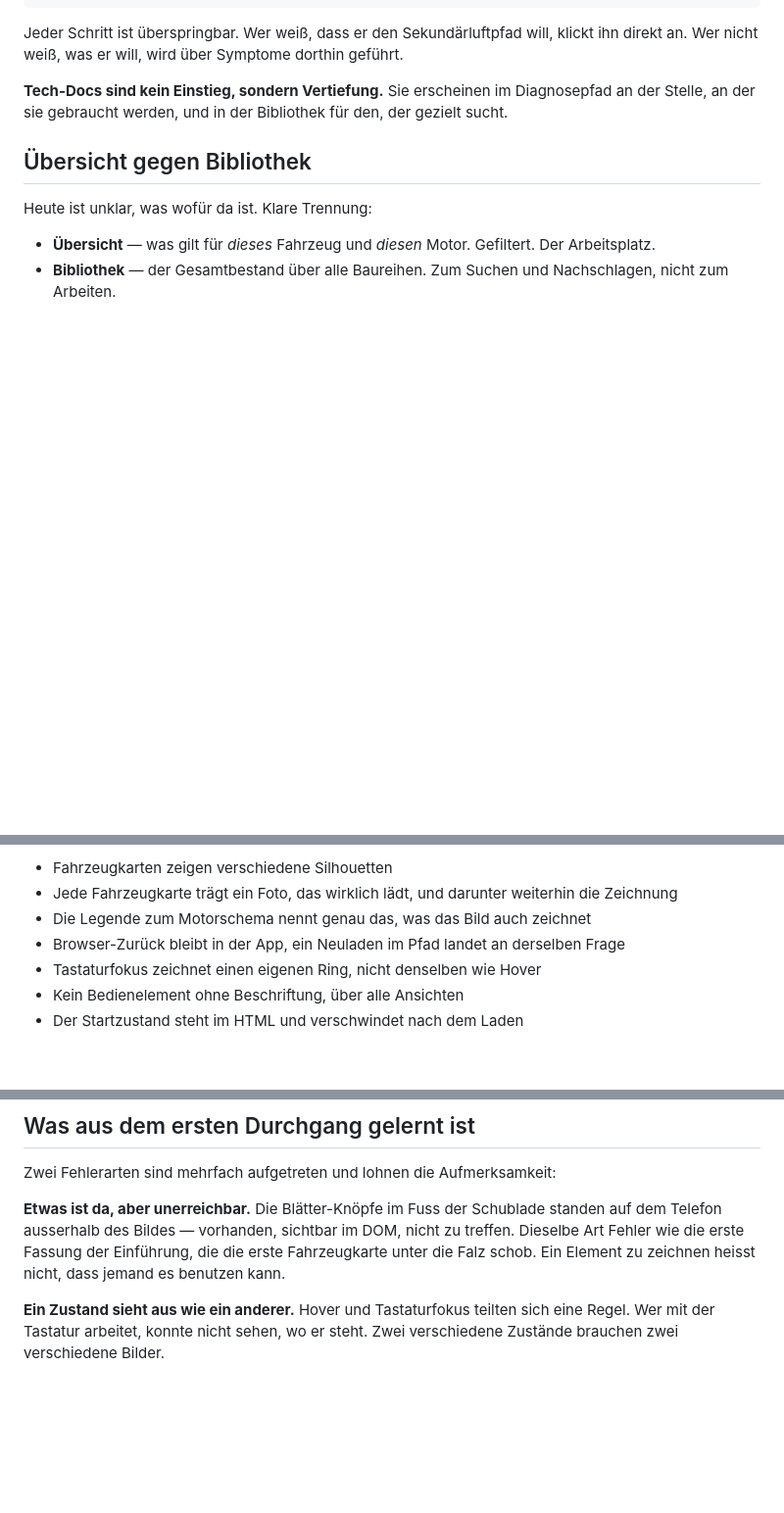
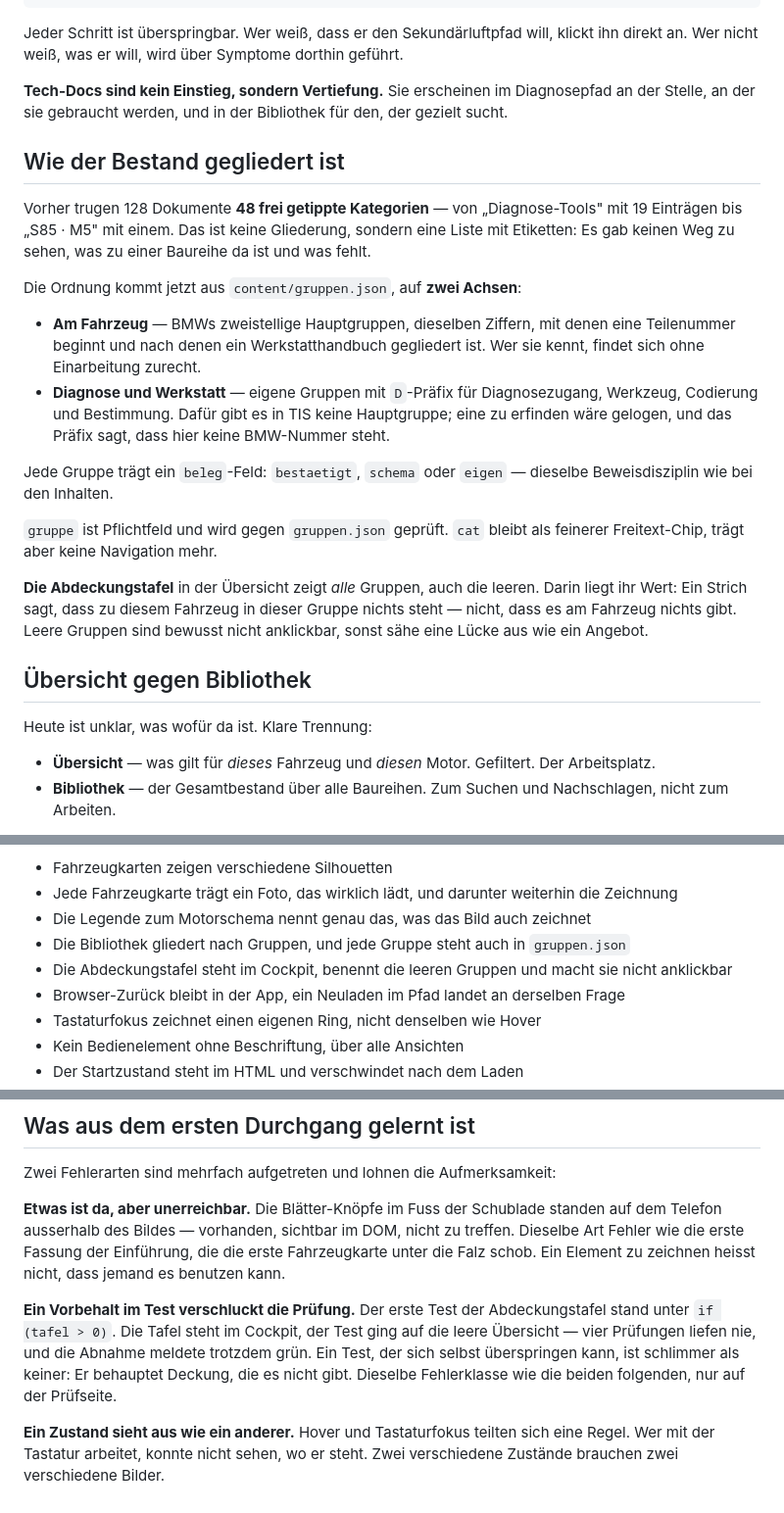
Before and after one commit to tagmbh/diag4free, a Markdown page: docs/UI-KONZEPT.md, 3 parts joined by grey strips. Shown at 98% size. Rendered like a GitHub page; blank space fills up the shorter version.

```diff
--- a/docs/UI-KONZEPT.md
+++ b/docs/UI-KONZEPT.md
@@ -40,6 +40,35 @@ Symptome dorthin geführt.
 **Tech-Docs sind kein Einstieg, sondern Vertiefung.** Sie erscheinen im
 Diagnosepfad an der Stelle, an der sie gebraucht werden, und in der
 Bibliothek für den, der gezielt sucht.
+
+## Wie der Bestand gegliedert ist
+
+Vorher trugen 128 Dokumente **48 frei getippte Kategorien** — von
+„Diagnose-Tools" mit 19 Einträgen bis „S85 · M5" mit einem. Das ist keine
+Gliederung, sondern eine Liste mit Etiketten: Es gab keinen Weg zu sehen,
+was zu einer Baureihe da ist und was fehlt.
+
+Die Ordnung kommt jetzt aus `content/gruppen.json`, auf **zwei Achsen**:
+
+- **Am Fahrzeug** — BMWs zweistellige Hauptgruppen, dieselben Ziffern, mit
+  denen eine Teilenummer beginnt und nach denen ein Werkstatthandbuch
+  gegliedert ist. Wer sie kennt, findet sich ohne Einarbeitung zurecht.
+- **Diagnose und Werkstatt** — eigene Gruppen mit `D`-Präfix für
+  Diagnosezugang, Werkzeug, Codierung und Bestimmung. Dafür gibt es in TIS
+  keine Hauptgruppe; eine zu erfinden wäre gelogen, und das Präfix sagt,
+  dass hier keine BMW-Nummer steht.
+
+Jede Gruppe trägt ein `beleg`-Feld: `bestaetigt`, `schema` oder `eigen` —
+dieselbe Beweisdisziplin wie bei den Inhalten.
+
+`gruppe` ist Pflichtfeld und wird gegen `gruppen.json` geprüft. `cat` bleibt
+als feinerer Freitext-Chip, trägt aber keine Navigation mehr.
+
+**Die Abdeckungstafel** in der Übersicht zeigt *alle* Gruppen, auch die
+leeren. Darin liegt ihr Wert: Ein Strich sagt, dass zu diesem Fahrzeug in
+dieser Gruppe nichts steht — nicht, dass es am Fahrzeug nichts gibt. Leere
+Gruppen sind bewusst nicht anklickbar, sonst sähe eine Lücke aus wie ein
+Angebot.
 
 ## Übersicht gegen Bibliothek
 
@@ -145,6 +174,10 @@ Was die Abnahme inzwischen festhält, damit es nicht zurückfällt:
 - Jede Fahrzeugkarte trägt ein Foto, das wirklich lädt, und darunter
   weiterhin die Zeichnung
 - Die Legende zum Motorschema nennt genau das, was das Bild auch zeichnet
+- Die Bibliothek gliedert nach Gruppen, und jede Gruppe steht auch in
+  `gruppen.json`
+- Die Abdeckungstafel steht im Cockpit, benennt die leeren Gruppen und
+  macht sie nicht anklickbar
 - Browser-Zurück bleibt in der App, ein Neuladen im Pfad landet an
   derselben Frage
 - Tastaturfokus zeichnet einen eigenen Ring, nicht denselben wie Hover
@@ -163,6 +196,13 @@ sichtbar im DOM, nicht zu treffen. Dieselbe Art Fehler wie die erste
 Fassung der Einführung, die die erste Fahrzeugkarte unter die Falz schob.
 Ein Element zu zeichnen heisst nicht, dass jemand es benutzen kann.
 
+**Ein Vorbehalt im Test verschluckt die Prüfung.** Der erste Test der
+Abdeckungstafel stand unter `if (tafel > 0)`. Die Tafel steht im Cockpit,
+der Test ging auf die leere Übersicht — vier Prüfungen liefen nie, und die
+Abnahme meldete trotzdem grün. Ein Test, der sich selbst überspringen kann,
+ist schlimmer als keiner: Er behauptet Deckung, die es nicht gibt. Dieselbe
+Fehlerklasse wie die beiden folgenden, nur auf der Prüfseite.
+
 **Ein Zustand sieht aus wie ein anderer.** Hover und Tastaturfokus teilten
 sich eine Regel. Wer mit der Tastatur arbeitet, konnte nicht sehen, wo er
 steht. Zwei verschiedene Zustände brauchen zwei verschiedene Bilder.
```
Also changed, not shown: docs/PROGRESS.md (+25 -2 lines).
